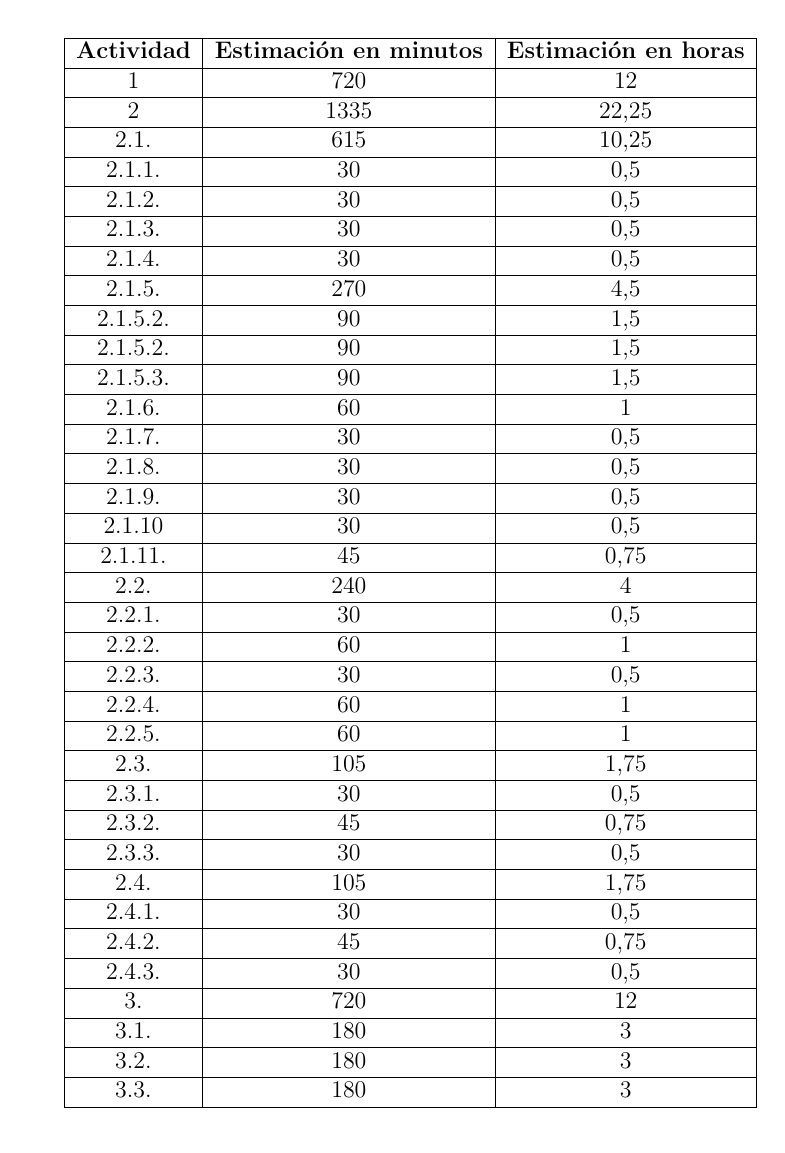
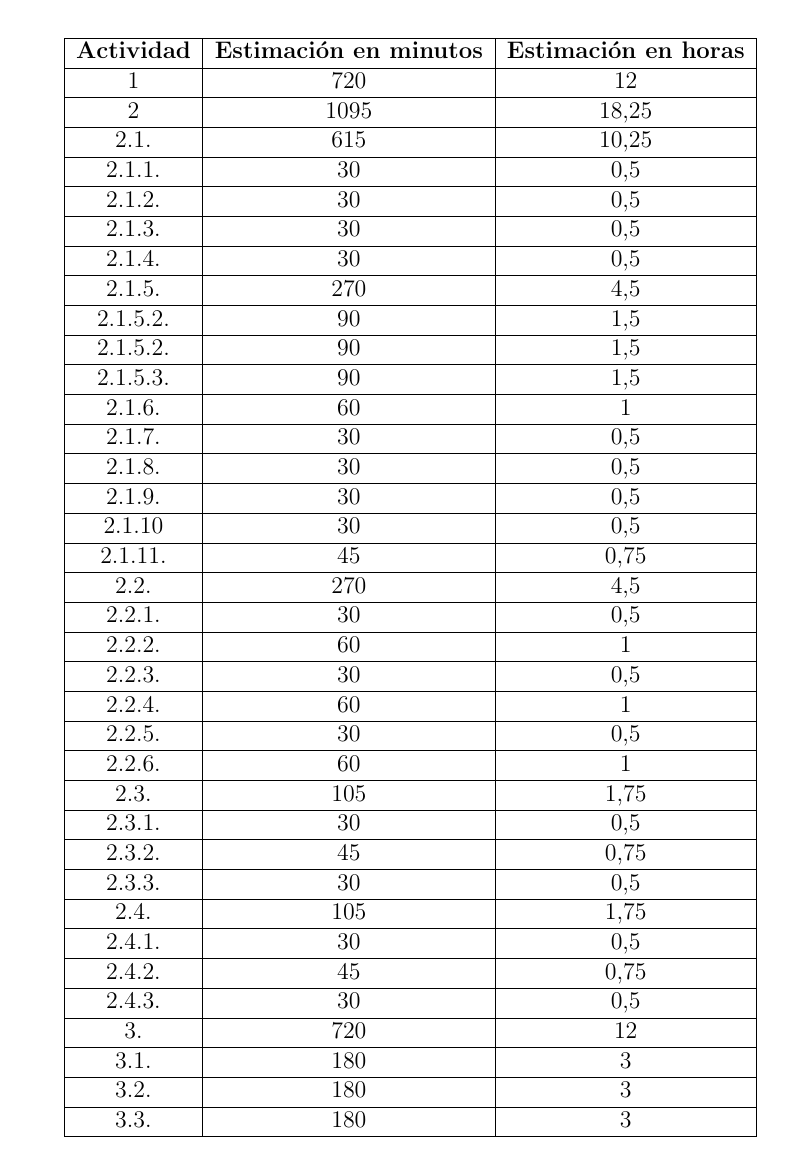
Before and after one commit to MikelAlejoBR/documentacion-pfm-clepsydra, a LaTeX document (main.tex, which reads tex/5-2_time_management.tex): part of page 16 of 28 before the commit and part of page 16 of 29 after it, cut so that both start at the same text. Compiled offline with pdfLaTeX.

Commit message:
Add milestones' estimation and fix est. times
Estimated times were wrongly summed.

```diff
--- a/tex/5-2_time_management.tex
+++ b/tex/5-2_time_management.tex
@@ -161,7 +161,7 @@ probable que se desarrolle junto con el producto, sobre todo la actividad de
 \hline
 \textbf{Actividad} & \textbf{Estimación en minutos} & \textbf{Estimación en horas} \\ \hline
 1 & 720 & 12 \\ \hline
-2 & 1335 & 22,25 \\ \hline
+2 & 1095 & 18,25 \\ \hline
 2.1. & 615 & 10,25 \\ \hline
 2.1.1. & 30 & 0,5 \\ \hline
 2.1.2. & 30 & 0,5 \\ \hline
@@ -177,12 +177,13 @@ probable que se desarrolle junto con el producto, sobre todo la actividad de
 2.1.9. & 30 & 0,5 \\ \hline
 2.1.10 & 30 & 0,5 \\ \hline
 2.1.11. & 45 & 0,75 \\ \hline
-2.2. & 240 & 4 \\ \hline
+2.2. & 270 & 4,5 \\ \hline
 2.2.1. & 30 & 0,5 \\ \hline
 2.2.2. & 60 & 1 \\ \hline
 2.2.3. & 30 & 0,5 \\ \hline
 2.2.4. & 60 & 1 \\ \hline
-2.2.5. & 60 & 1 \\ \hline
+2.2.5. & 30 & 0,5 \\ \hline
+2.2.6. & 60 & 1 \\ \hline
 2.3. & 105 & 1,75 \\ \hline
 2.3.1. & 30 & 0,5 \\ \hline
 2.3.2. & 45 & 0,75 \\ \hline
```
Also changed, not shown: tex/5-2_time_management.tex (2 more changed lines).
